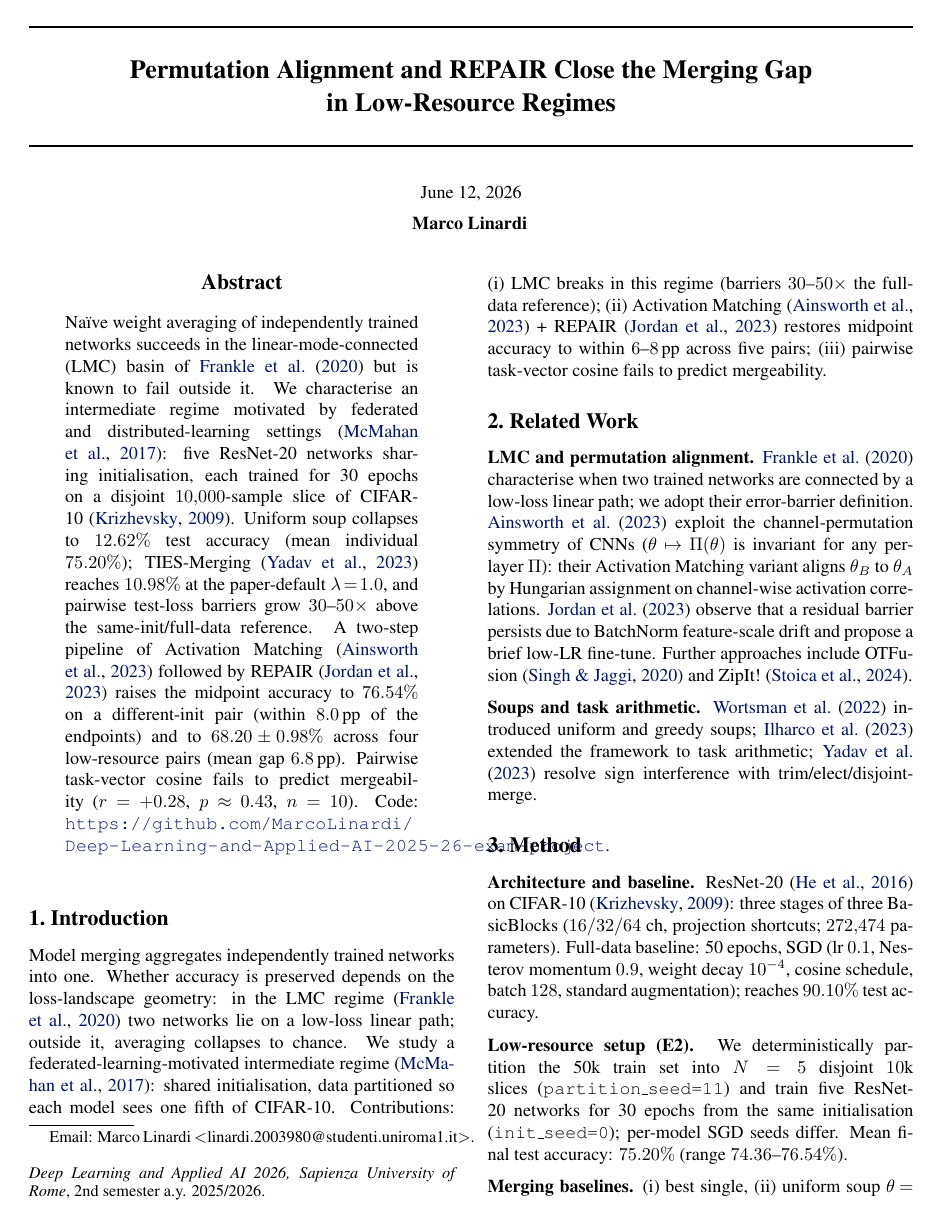
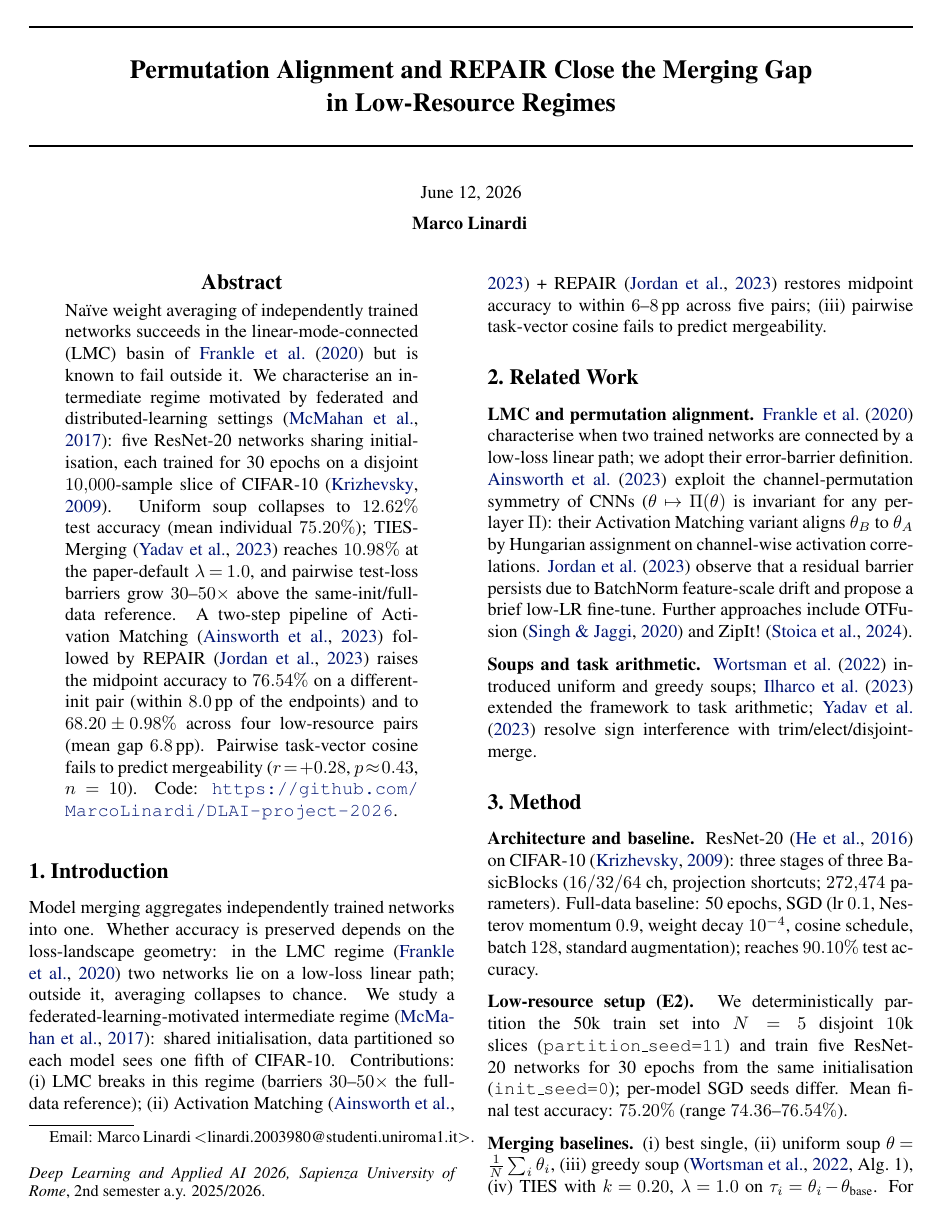
Before and after one commit to MarcoLinardi/DLAI-project-2026, a LaTeX paper (report/main.tex): page 1 of 5. Compiled offline with pdfLaTeX.

Commit message:
report aggiornato

```diff
--- a/report/main.tex
+++ b/report/main.tex
@@ -34,7 +34,7 @@
 
 \begin{abstract}
 %
-Na\"ive weight averaging of independently trained networks succeeds in the linear-mode-connected (LMC) basin of \citet{frankle2020lmc} but is known to fail outside it. We characterise an intermediate regime motivated by federated and distributed-learning settings~\citep{mcmahan2017fedavg}: five ResNet-20 networks sharing initialisation, each trained for 30 epochs on a disjoint $10{,}000$-sample slice of CIFAR-10~\citep{krizhevsky2009cifar}. Uniform soup collapses to $12.62\%$ test accuracy (mean individual $75.20\%$); TIES-Merging~\citep{yadav2023ties} reaches $10.98\%$ at the paper-default $\lambda\!=\!1.0$, and pairwise test-loss barriers grow $30$--$50\times$ above the same-init/full-data reference. A two-step pipeline of Activation Matching~\citep{ainsworth2023rebasin} followed by REPAIR~\citep{jordan2023repair} raises the midpoint accuracy to $76.54\%$ on a different-init pair (within $8.0$\,pp of the endpoints) and to $68.20\!\pm\!0.98\%$ across four low-resource pairs (mean gap $6.8$\,pp). Pairwise task-vector cosine fails to predict mergeability ($r\!=\!+0.28$, $p\!\approx\!0.43$, $n\!=\!10$). Code: \url{https://github.com/MarcoLinardi/Deep-Learning-and-Applied-AI-2025-26-exam-project}.
+Na\"ive weight averaging of independently trained networks succeeds in the linear-mode-connected (LMC) basin of \citet{frankle2020lmc} but is known to fail outside it. We characterise an intermediate regime motivated by federated and distributed-learning settings~\citep{mcmahan2017fedavg}: five ResNet-20 networks sharing initialisation, each trained for 30 epochs on a disjoint $10{,}000$-sample slice of CIFAR-10~\citep{krizhevsky2009cifar}. Uniform soup collapses to $12.62\%$ test accuracy (mean individual $75.20\%$); TIES-Merging~\citep{yadav2023ties} reaches $10.98\%$ at the paper-default $\lambda\!=\!1.0$, and pairwise test-loss barriers grow $30$--$50\times$ above the same-init/full-data reference. A two-step pipeline of Activation Matching~\citep{ainsworth2023rebasin} followed by REPAIR~\citep{jordan2023repair} raises the midpoint accuracy to $76.54\%$ on a different-init pair (within $8.0$\,pp of the endpoints) and to $68.20\!\pm\!0.98\%$ across four low-resource pairs (mean gap $6.8$\,pp). Pairwise task-vector cosine fails to predict mergeability ($r\!=\!+0.28$, $p\!\approx\!0.43$, $n\!=\!10$). Code: \url{https://github.com/MarcoLinardi/DLAI-project-2026}.
 %
 \end{abstract}
 
```
Also changed, not shown: report/report.pdf.
